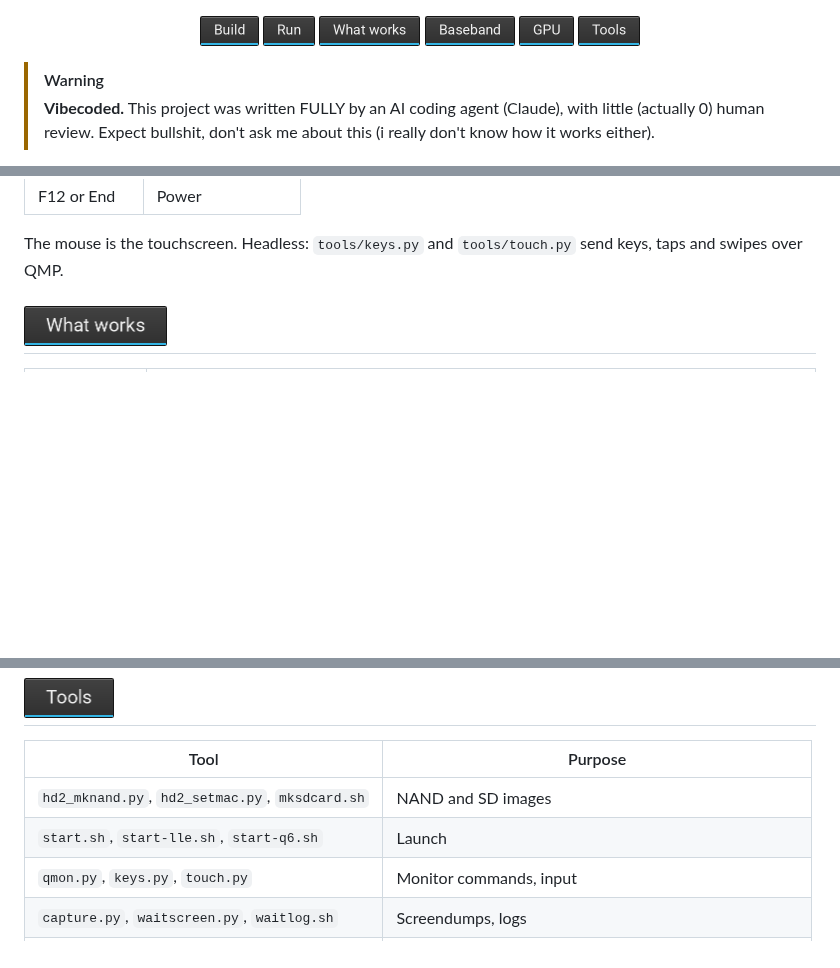
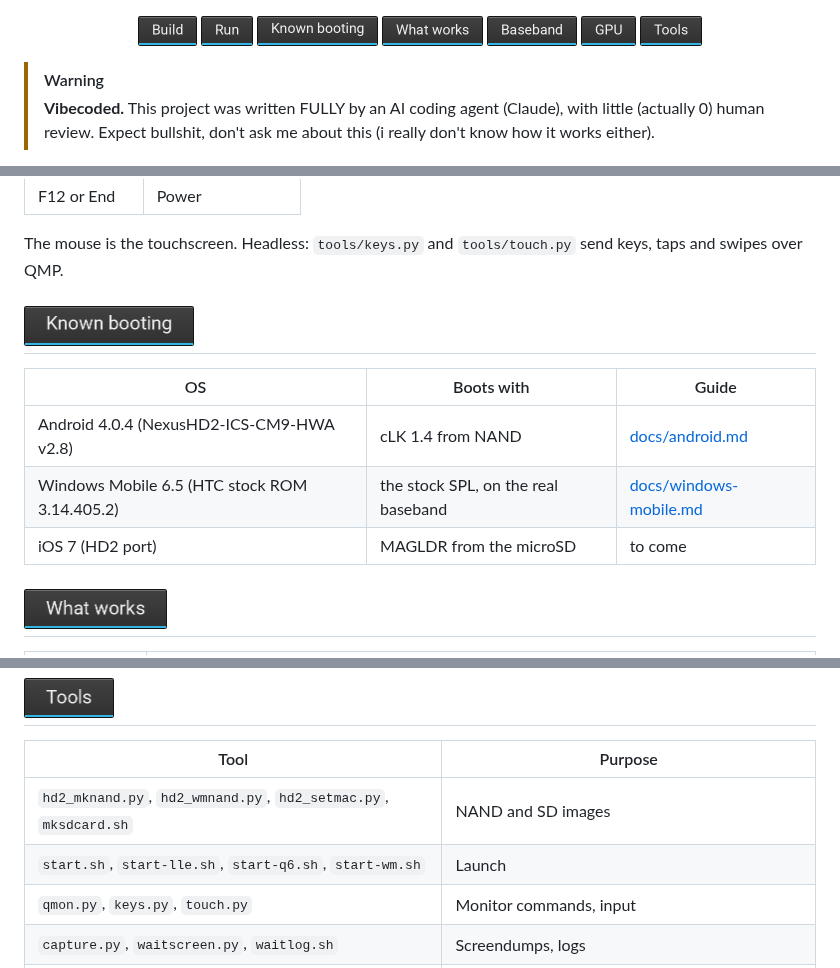
Before and after one commit to HTC-Leo-Revival-Project/qemu-hd2, a Markdown page: README.md, 3 parts joined by grey strips. Drawn GitHub-style; pictures changed too: docs/holo/h-known-booting.png (added), docs/holo/n-known-booting.png (added); blank space fills up the shorter version.

```diff
--- a/README.md
+++ b/README.md
@@ -14,6 +14,7 @@
 <p align="center">
   <a href="#build"><img src="docs/holo/n-build.png" width="59" height="30" alt="Build"></a>
   <a href="#run"><img src="docs/holo/n-run.png" width="52" height="30" alt="Run"></a>
+  <a href="#known-booting"><img src="docs/holo/n-known-booting.png" width="121" height="30" alt="Known booting"></a>
   <a href="#what-works"><img src="docs/holo/n-what-works.png" width="101" height="30" alt="What works"></a>
   <a href="#real-baseband-firmware"><img src="docs/holo/n-real-baseband-firmware.png" width="90" height="30" alt="Baseband"></a>
   <a href="#gpu-adreno-200"><img src="docs/holo/n-gpu-adreno-200.png" width="55" height="30" alt="GPU"></a>
@@ -77,6 +78,15 @@ python3 tools/qmon.py images/qmp.sock quit  # stop
 | F12 or End | Power |
 
 The mouse is the touchscreen. Headless: `tools/keys.py` and `tools/touch.py` send keys, taps and swipes over QMP.
+
+<a name="known-booting"></a>
+<h2><img src="docs/holo/h-known-booting.png" width="170" height="40" alt="Known booting"></h2>
+
+| OS | Boots with | Guide |
+|---|---|---|
+| Android 4.0.4 (NexusHD2-ICS-CM9-HWA v2.8) | cLK 1.4 from NAND | [docs/android.md](docs/android.md) |
+| Windows Mobile 6.5 (HTC stock ROM 3.14.405.2) | the stock SPL, on the real baseband | [docs/windows-mobile.md](docs/windows-mobile.md) |
+| iOS 7 (HD2 port) | MAGLDR from the microSD | to come |
 
 <a name="what-works"></a>
 <h2><img src="docs/holo/h-what-works.png" width="143" height="40" alt="What works"></h2>
@@ -148,8 +158,8 @@ On an RTX 3080, `gl` draws 8 full-screen blended layers in ~5 ms (`soft`: ~150 m
 
 | Tool | Purpose |
 |---|---|
-| `hd2_mknand.py`, `hd2_setmac.py`, `mksdcard.sh` | NAND and SD images |
-| `start.sh`, `start-lle.sh`, `start-q6.sh` | Launch |
+| `hd2_mknand.py`, `hd2_wmnand.py`, `hd2_setmac.py`, `mksdcard.sh` | NAND and SD images |
+| `start.sh`, `start-lle.sh`, `start-q6.sh`, `start-wm.sh` | Launch |
 | `qmon.py`, `keys.py`, `touch.py` | Monitor commands, input |
 | `capture.py`, `waitscreen.py`, `waitlog.sh` | Screendumps, logs |
 | `yaffs_check.py`, `logcat.sh` | Read a NAND image's files, guest logs from RAM |
```
Also changed, not shown: docs/android.md (added, +37 -0 lines), docs/windows-mobile.md (added, +44 -0 lines), 2 other files.
